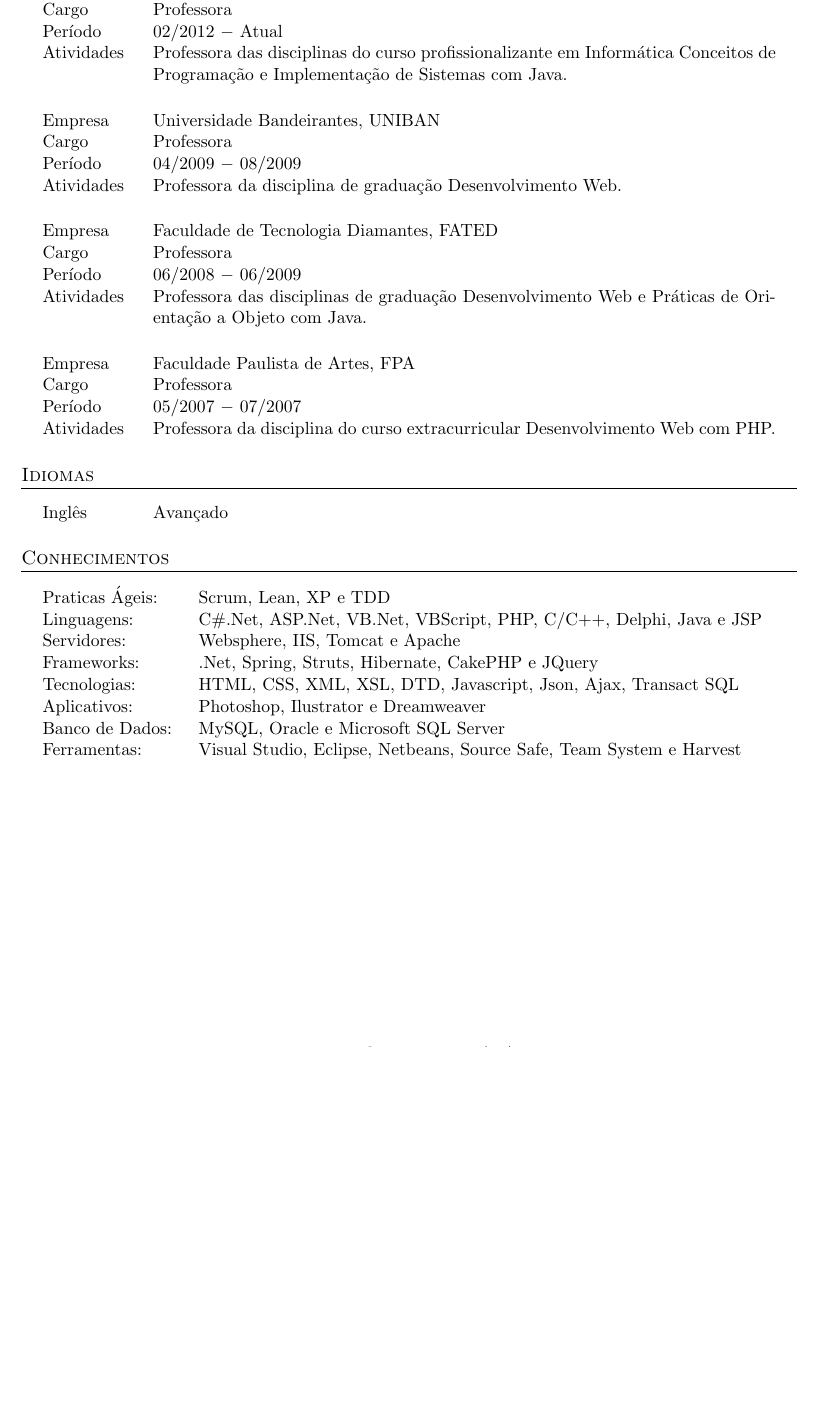
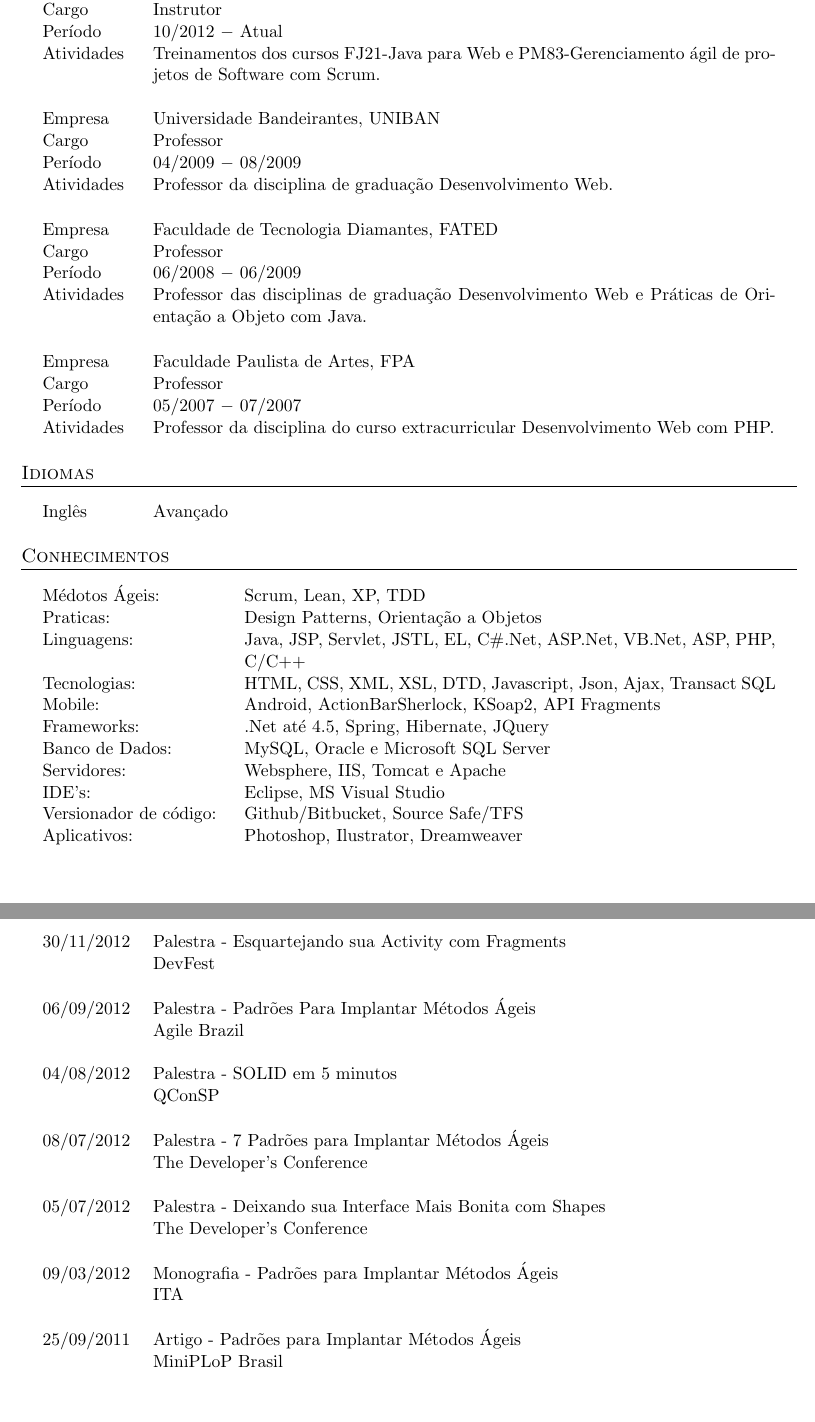
Before and after one commit to SuelenGC/Curriculum-Vitae, a LaTeX CV (Curriculo-SuelenGoularte.tex): part of page 3 of 3 before the commit and two parts of pages 4 and 5 of 5 after it, the two joined at a grey line, cut so that both start at the same text, the shorter picture padded with empty space. Compiled offline with pdfLaTeX; the source files are stored in an older character set and shown here as Unicode; an older LaTeX class or package is replaced by its successor.

Commit message:
Adicionado MapLink, Caelum e cursos realizados em 2012

```diff
--- a/Curriculo-SuelenGoularte.tex
+++ b/Curriculo-SuelenGoularte.tex
@@ -1,6 +1,6 @@
 \documentclass[a4paper, oneside, final]{scrartcl}
 
-\usepackage[utf8x]{inputenc}
+\usepackage[latin1]{inputenc}
 \usepackage[brazil]{babel}
 \usepackage{amssymb}
 
@@ -11,7 +11,7 @@
 \usepackage{tabularx}
 \usepackage{textcomp}
 
-\usepackage[hmargin=2cm,vmargin=2.5cm,noheadfoot]{geometry}
+\usepackage[hmargin=2cm,vmargin=2cm,noheadfoot]{geometry}
 
 \titleformat{\section}{\large\scshape\raggedright}{}{0em}{}[\titlerule]
 \pagestyle{scrheadings}
@@ -23,7 +23,7 @@
 %\so{ {\Large\Letter}
 suelengcarvalho@gmail.com \
 %{\Large\Telefon}
-(11) 9336-7069
+(11) 99336-7069
 %}
 }
 
@@ -73,3 +72,5 @@
 \section{Formação Complementar}
 
 \begin{tabularx}{0.97\linewidth}{p{2cm}X}
+
+2012       & Gerenciamento ágil de projetos de Software com Scrum (20h)\\
@@ -139,37 +165,34 @@
 
 \begin{tabularx}{0.97\linewidth}{p{2cm}X}
 
-Empresa     & Colégio SAA\\
-Cargo       & Professora \\
-Período     & 02/2012 $-$ Atual \\
-Atividades  & Professora das disciplinas do curso profissionalizante em Informática Conceitos de Programação e Implementação de Sistemas com Java. \\
+Empresa     & Caelum \\
+Cargo       & Instrutor \\
+Período     & 10/2012 $-$ Atual \\
+Atividades  & Treinamentos dos cursos FJ21-Java para Web e PM83-Gerenciamento ágil de projetos de Software com Scrum. \\
             & \ \\
 
-\end{tabularx}
-\begin{tabularx}{0.97\linewidth}{p{2cm}X}
-
 Empresa     & Universidade Bandeirantes, UNIBAN \\
-Cargo       & Professora \\
+Cargo       & Professor \\
 Período     & 04/2009 $-$ 08/2009 \\
-Atividades  & Professora da disciplina de graduação Desenvolvimento Web. \\
+Atividades  & Professor da disciplina de graduação Desenvolvimento Web. \\
             & \ \\
 
 \end{tabularx}
 \begin{tabularx}{0.97\linewidth}{p{2cm}X}
 
 Empresa     & Faculdade de Tecnologia Diamantes, FATED \\
-Cargo       & Professora  \\
+Cargo       & Professor  \\
 Período     & 06/2008 $-$ 06/2009 \\
-Atividades  & Professora das disciplinas de graduação Desenvolvimento Web e Práticas de Orientação a Objeto com Java. \\
+Atividades  & Professor das disciplinas de graduação Desenvolvimento Web e Práticas de Orientação a Objeto com Java. \\
             & \ \\
 
 \end{tabularx}
 \begin{tabularx}{0.97\linewidth}{p{2cm}X}
 
 Empresa     & Faculdade Paulista de Artes, FPA \\
-Cargo       & Professora \\
+Cargo       & Professor \\
 Período     & 05/2007 $-$ 07/2007 \\
-Atividades  & Professora da disciplina do curso extracurricular Desenvolvimento Web com PHP. \\
+Atividades  & Professor da disciplina do curso extracurricular Desenvolvimento Web com PHP. \\
 
 \end{tabularx}
 
@@ -181,18 +204,54 @@
 
 \section{Conhecimentos}
 
-\begin{tabularx}{0.97\linewidth}{p{3.0cm}X}
-Praticas Ágeis:  & Scrum, Lean, XP e TDD\\
-Linguagens:      & C\#.Net, ASP.Net, VB.Net, VBScript, PHP, C/C++, Delphi, Java e JSP \\
-Servidores:      & Websphere, IIS, Tomcat e Apache \\
-Frameworks:      & .Net, Spring, Struts, Hibernate, CakePHP e JQuery \\
-Tecnologias:     & HTML, CSS, XML, XSL, DTD, Javascript, Json, Ajax, Transact SQL \\
-Aplicativos:     & Photoshop, Ilustrator e Dreamweaver \\
-Banco de Dados:  & MySQL, Oracle e Microsoft SQL Server \\
-Ferramentas:     & Visual Studio, Eclipse, Netbeans, Source Safe, Team System e Harvest \\
+\begin{tabularx}{0.97\linewidth}{p{4.0cm}X}
+Médotos Ágeis:         & Scrum, Lean, XP, TDD \\
+Praticas:              & Design Patterns, Orientação a Objetos \\
+Linguagens:            & Java, JSP, Servlet, JSTL, EL, C\#.Net, ASP.Net, VB.Net, ASP, PHP, C/C++\\
+Tecnologias:           & HTML, CSS, XML, XSL, DTD, Javascript, Json, Ajax, Transact SQL \\
+Mobile:                & Android, ActionBarSherlock, KSoap2, API Fragments\\
+Frameworks:            & .Net até 4.5, Spring, Hibernate, JQuery \\
+Banco de Dados:        & MySQL, Oracle e Microsoft SQL Server \\
+Servidores:            & Websphere, IIS, Tomcat e Apache \\
+IDE's:                 & Eclipse, MS Visual Studio\\
+Versionador de código: & Github/Bitbucket, Source Safe/TFS \\
+Aplicativos:           & Photoshop, Ilustrator, Dreamweaver \\
 \end{tabularx}
 
-%\section{Publications}
+\section{Publicações/Palestras}
+
+\begin{tabularx}{0.97\linewidth}{p{2cm}X}
+
+30/11/2012 & Palestra - Esquartejando sua Activity com Fragments\\
+           & DevFest\\
+           & \\
+
+06/09/2012 & Palestra - Padrões Para Implantar Métodos Ágeis\\
+           & Agile Brazil\\
+           & \\
+
+04/08/2012 & Palestra - SOLID em 5 minutos\\
+           & QConSP\\
+           & \\
+
+08/07/2012 & Palestra - 7 Padrões para Implantar Métodos Ágeis\\
+           & The Developer's Conference\\
+           & \\
+
+05/07/2012 & Palestra - Deixando sua Interface Mais Bonita com Shapes\\
+           & The Developer's Conference\\
+           & \\
+
+09/03/2012 & Monografia - Padrões para Implantar Métodos Ágeis\\
+           & ITA\\
+           & \\
+
+25/09/2011 & Artigo - Padrões para Implantar Métodos Ágeis\\
+           & MiniPLoP Brasil\\
+           & \\
+
+\end{tabularx}
+
 %\section{Interests}
 
 \end{center}
```
Also changed, not shown: Curriculo-SuelenGoularte.pdf, Curriculo-SuelenGoularte.tex (48 more changed lines).
